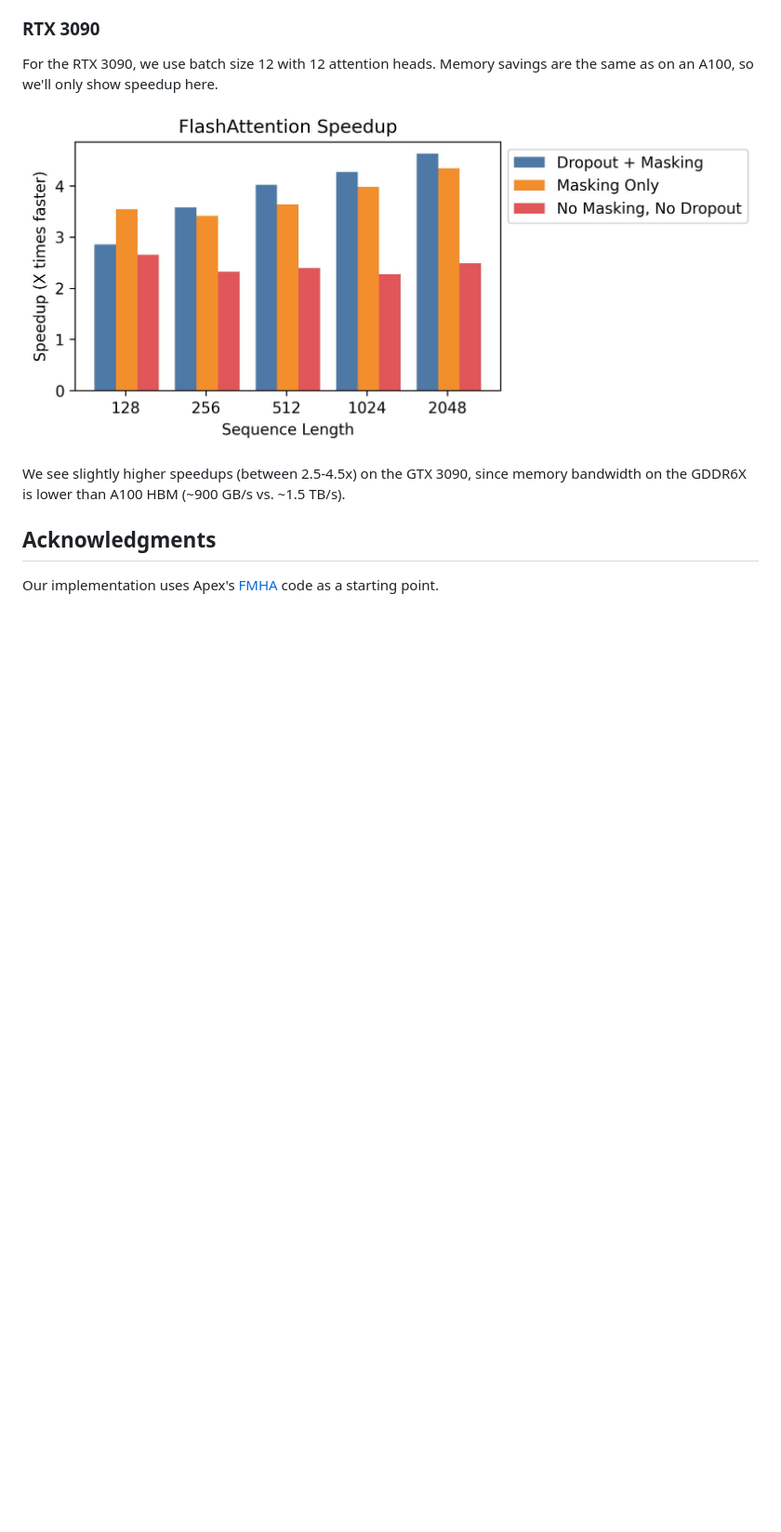
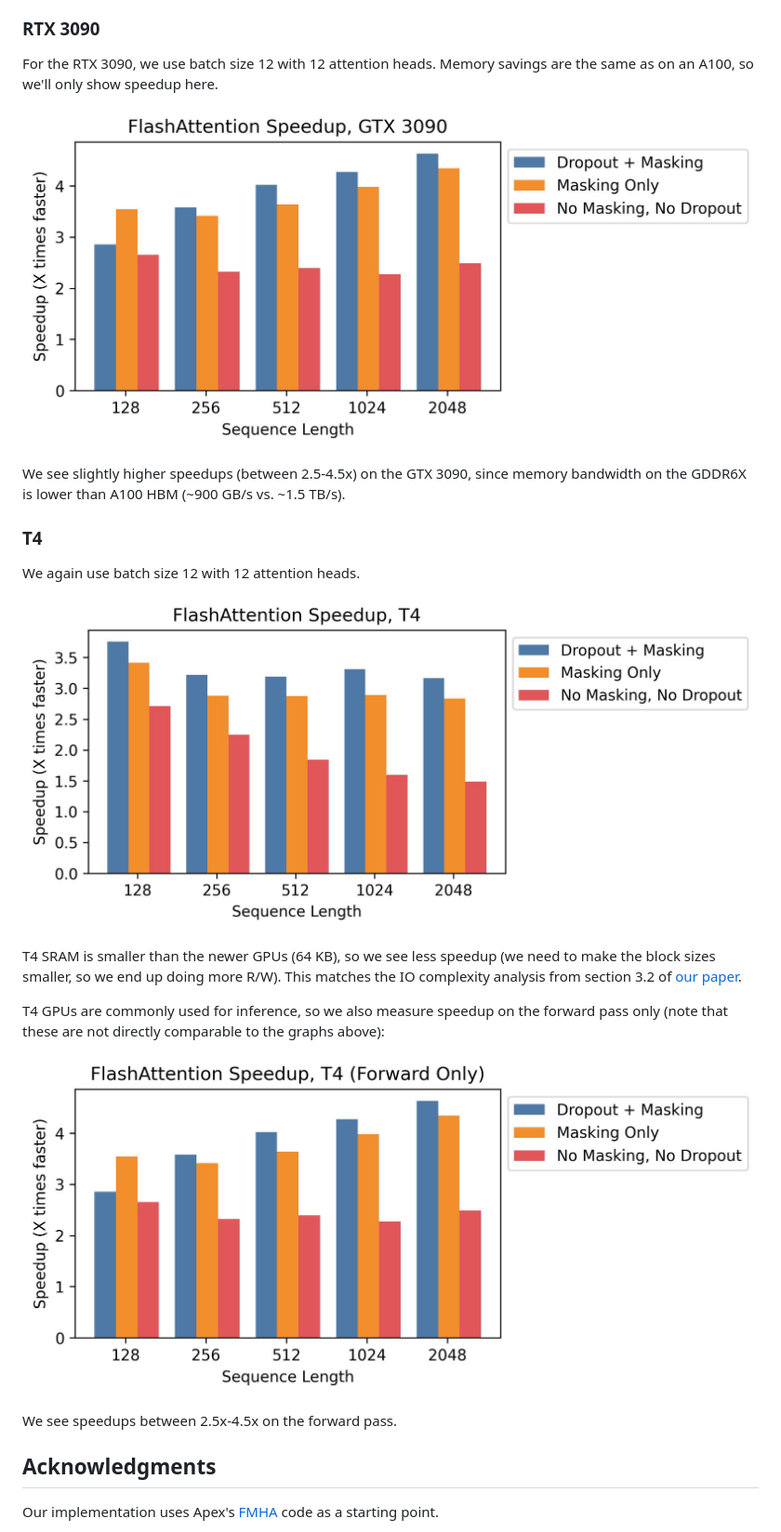
Before and after one commit to Dao-AILab/flash-attention, a Markdown page: README.md, the part around one of its changes. Shown at 93% size. Rendered like a GitHub page; pictures changed too: assets/flashattn_speedup_3090.jpg, assets/flashattn_speedup_t4.jpg (added), assets/flashattn_speedup_t4_fwd.jpg (added); blank space fills up the shorter version.

Commit message:
T4

```diff
--- a/README.md
+++ b/README.md
@@ -75,6 +80,21 @@ Memory savings are the same as on an A100, so we'll only show speedup here.
 
 We see slightly higher speedups (between 2.5-4.5x) on the GTX 3090, since memory bandwidth on the GDDR6X is lower than A100 HBM (~900 GB/s vs. ~1.5 TB/s).
 
+### T4
+
+We again use batch size 12 with 12 attention heads.
+
+![Flashattention speedup T4](assets/flashattn_speedup_t4.jpg)
+
+T4 SRAM is smaller than the newer GPUs (64 KB), so we see less speedup (we need to make the block sizes smaller, so we end up doing more R/W).
+This matches the IO complexity analysis from section 3.2 of [our paper](https://arxiv.org/abs/2205.14135).
+
+T4 GPUs are commonly used for inference, so we also measure speedup on the forward pass only (note that these are not directly comparable to the graphs above):
+
+![FlashAttention speedup T4 fwd](assets/flashattn_speedup_t4_fwd.jpg)
+
+We see speedups between 2.5x-4.5x on the forward pass.
+
 ## Acknowledgments
 Our implementation uses Apex's
 [FMHA](https://github.com/NVIDIA/apex/tree/master/apex/contrib/csrc/fmha) code
```
Also changed, not shown: other parts of README.md (+5 -0 lines), assets/flashattn_speedup.jpg.
